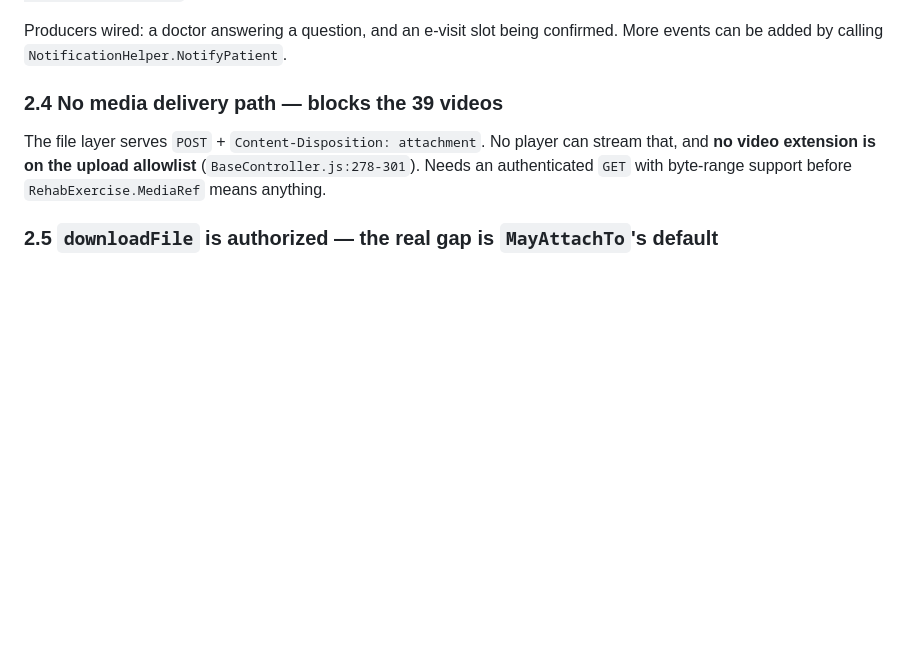
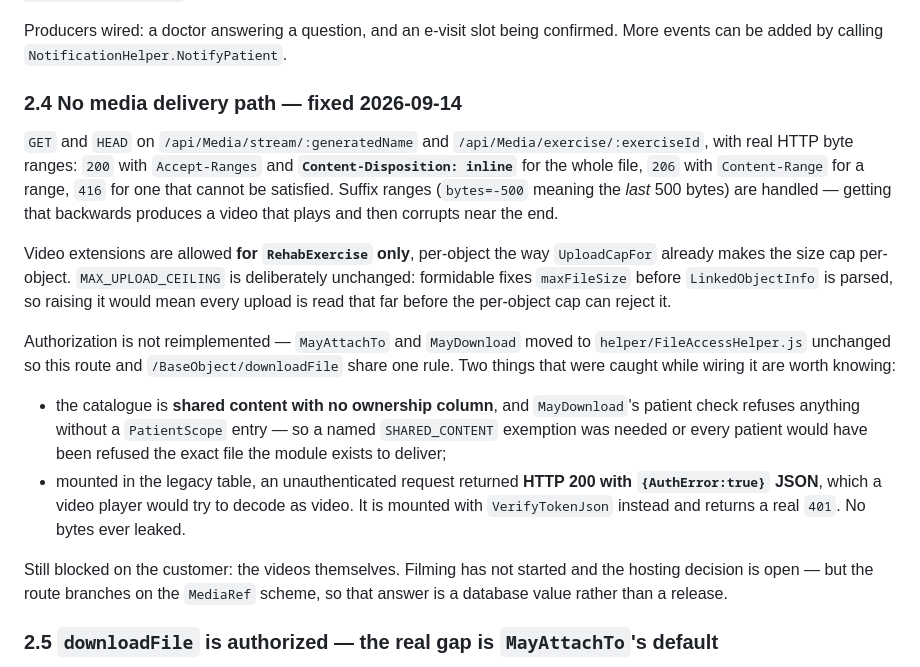
Before and after one commit to Javhaa233/mn_cardio_v2, a Markdown page: mobile/READINESS.md, the part around the change. Rendered like a GitHub page; blank space fills up the shorter version.

```diff
--- a/mobile/READINESS.md
+++ b/mobile/READINESS.md
@@ -101,11 +101,35 @@ nightly `EXEC spUpdateNotification` does. The API exposes it as a boolean.
 Producers wired: a doctor answering a question, and an e-visit slot being confirmed. More
 events can be added by calling `NotificationHelper.NotifyPatient`.
 
-### 2.4 No media delivery path — blocks the 39 videos
+### 2.4 No media delivery path — **fixed 2026-09-14**
 
-The file layer serves `POST` + `Content-Disposition: attachment`. No player can stream that,
-and **no video extension is on the upload allowlist** (`BaseController.js:278-301`). Needs an
-authenticated `GET` with byte-range support before `RehabExercise.MediaRef` means anything.
+`GET` and `HEAD` on `/api/Media/stream/:generatedName` and
+`/api/Media/exercise/:exerciseId`, with real HTTP byte ranges: `200` with
+`Accept-Ranges` and **`Content-Disposition: inline`** for the whole file, `206` with
+`Content-Range` for a range, `416` for one that cannot be satisfied. Suffix ranges
+(`bytes=-500` meaning the *last* 500 bytes) are handled — getting that backwards produces a
+video that plays and then corrupts near the end.
+
+Video extensions are allowed **for `RehabExercise` only**, per-object the way `UploadCapFor`
+already makes the size cap per-object. `MAX_UPLOAD_CEILING` is deliberately unchanged:
+formidable fixes `maxFileSize` before `LinkedObjectInfo` is parsed, so raising it would mean
+every upload is read that far before the per-object cap can reject it.
+
+Authorization is not reimplemented — `MayAttachTo` and `MayDownload` moved to
+`helper/FileAccessHelper.js` unchanged so this route and `/BaseObject/downloadFile` share one
+rule. Two things that were caught while wiring it are worth knowing:
+
+- the catalogue is **shared content with no ownership column**, and `MayDownload`'s patient
+  check refuses anything without a `PatientScope` entry — so a named `SHARED_CONTENT`
+  exemption was needed or every patient would have been refused the exact file the module
+  exists to deliver;
+- mounted in the legacy table, an unauthenticated request returned **HTTP 200 with
+  `{AuthError:true}` JSON**, which a video player would try to decode as video. It is mounted
+  with `VerifyTokenJson` instead and returns a real `401`. No bytes ever leaked.
+
+Still blocked on the customer: the videos themselves. Filming has not started and the hosting
+decision is open — but the route branches on the `MediaRef` scheme, so that answer is a
+database value rather than a release.
 
 ### 2.5 `downloadFile` is authorized — the real gap is `MayAttachTo`'s default
 
```
Also changed, not shown: mobile/API.md (+35 -3 lines).
